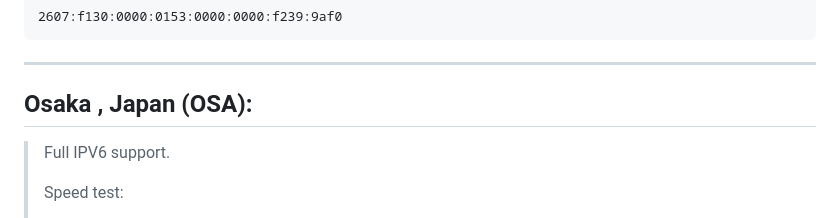
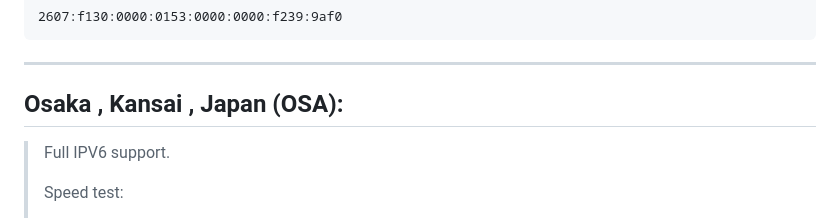
Before and after one commit to mokanove/867678.xyz, a Markdown page: README.md, the part around the change. GitHub-like rendering.

```diff
--- a/README.md
+++ b/README.md
@@ -95,7 +95,7 @@ IPv6:
 
 ------
 
-## Osaka , Japan (OSA):
+## Osaka , Kansai , Japan (OSA):
 
 > Full IPV6 support.
 >
```
